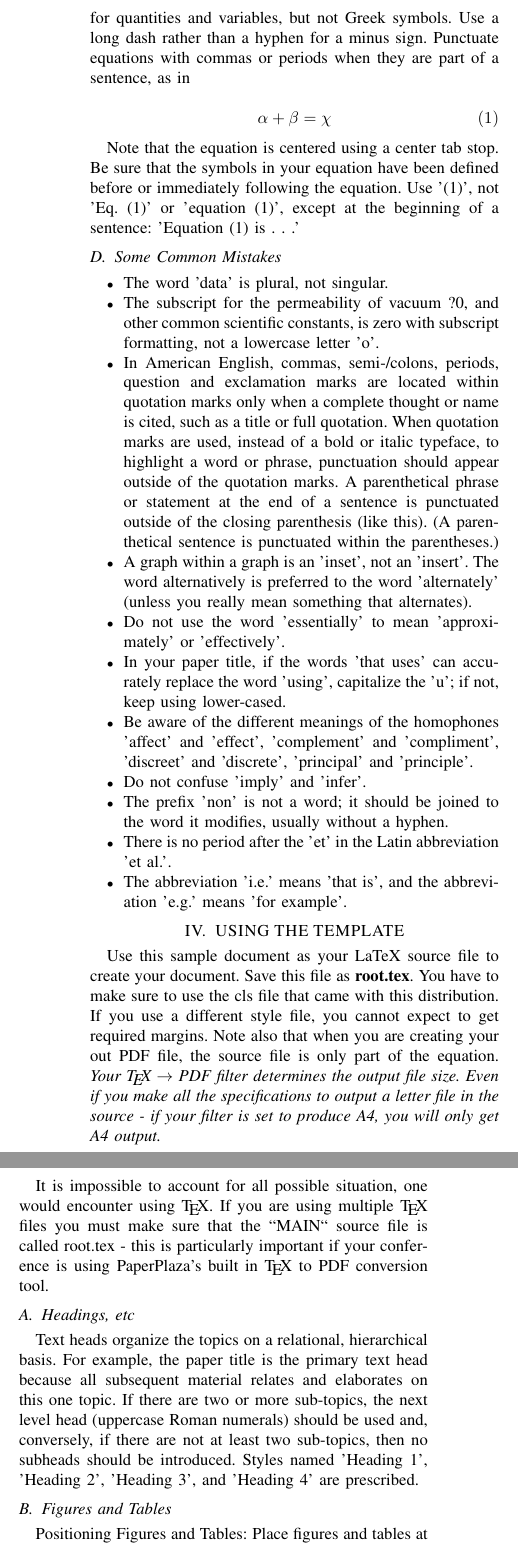
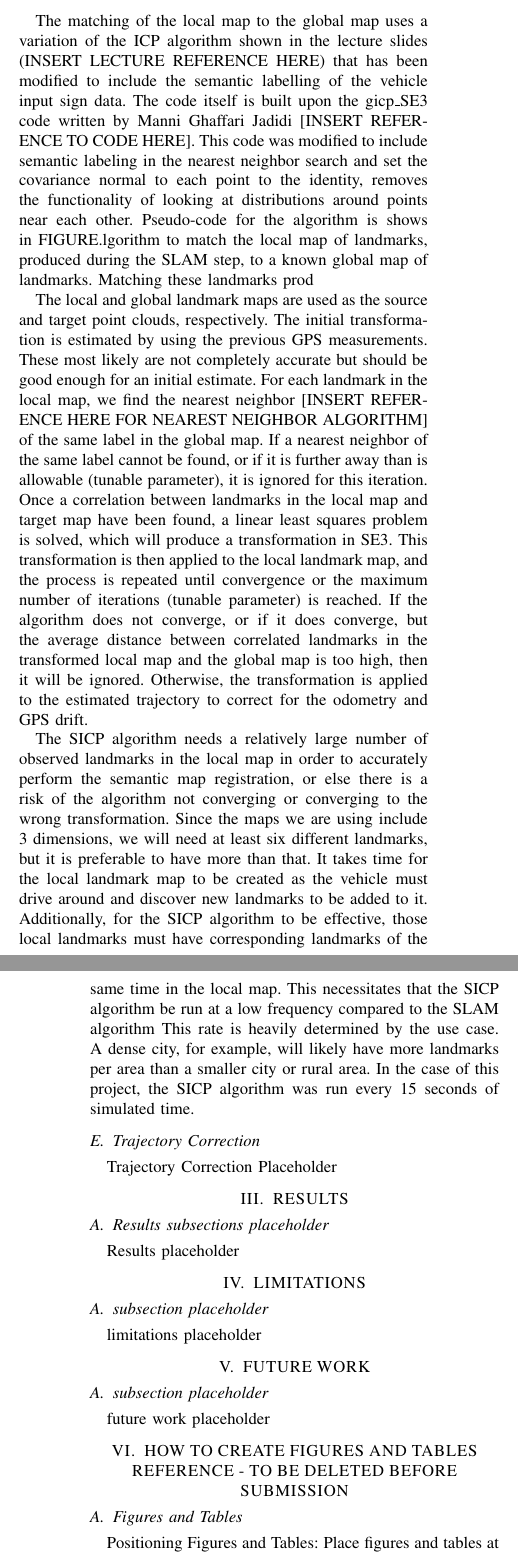
Before and after one commit to tjpotts/eecs_568_project, a LaTeX paper (paper/Conference_Paper.tex): two parts of the columns of page 2 of 4 before the commit and two parts of the columns of pages 1 and 2 of 3 after it, joined at a grey line, cut at the place of the change. Compiled offline with pdfLaTeX.

Commit message:
Updated Template and added SICP and first introduction paragraph. Still need to add the rest of introduction and future work

```diff
--- a/paper/Conference_Paper.tex
+++ b/paper/Conference_Paper.tex
@@ -87 +77,2 @@ Finally, complete content and organizational editing before formatting. Please t
 
+The matching of the local map to the global map uses a variation of the ICP algorithm shown in the lecture slides (INSERT LECTURE REFERENCE HERE) that has been modified to include the semantic labelling of the vehicle input sign data. The code itself is built upon the gicp\_SE3 code written by Manni Ghaffari Jadidi [INSERT REFERENCE TO CODE HERE]. This code was modified to include semantic labeling in the nearest neighbor search and set the covariance normal to each point to the identity, removes the functionality of looking at distributions around points near each other. Pseudo-code for the algorithm is shows in FIGURE.lgorithm to match the local map of landmarks, produced during the SLAM step, to a known global map of landmarks. Matching these landmarks prod
@@ -89,3 +79,4 @@ Finally, complete content and organizational editing before formatting. Please t
 
-\subsection{Units}
+The local and global landmark maps are used as the source and target point clouds, respectively. The initial transformation is estimated by using the previous GPS measurements. These most likely are not completely accurate but should be good enough for an initial estimate. For each landmark in the local map, we find the nearest neighbor [INSERT REFERENCE HERE FOR NEAREST NEIGHBOR ALGORITHM] of the same label in the global map. If a nearest neighbor of the same label cannot be found, or if it is further away than is allowable (tunable parameter), it is ignored for this iteration. Once a correlation between landmarks in the local map and target map have been found, a linear least squares problem is solved, which will produce a transformation in SE3. This transformation is then applied to the local landmark map, and the process is repeated until convergence or the maximum number of iterations (tunable parameter) is reached. If the algorithm does not converge, or if it does converge, but the average distance between correlated landmarks in the transformed local map and the global map is too high, then it will be ignored. Otherwise, the transformation is applied to the estimated trajectory to correct for the odometry and GPS drift.
 
+The SICP algorithm needs a relatively large number of observed landmarks in the local map in order to accurately perform the semantic map registration, or else there is a risk of the algorithm not converging or converging to the wrong transformation. Since the maps we are using include 3 dimensions, we will need at least six different landmarks, but it is preferable to have more than that. It takes time for the local landmark map to be created as the vehicle must drive around and discover new landmarks to be added to it. Additionally, for the SICP algorithm to be effective, those local landmarks must have corresponding landmarks of the same time in the local map. This necessitates that the SICP algorithm be run at a low frequency compared to the SLAM algorithm This rate is heavily determined by the use case. A dense city, for example, will likely have more landmarks per area than a smaller city or rural area. In the case of this project, the SICP algorithm was run every 15 seconds of simulated time.
@@ -100,44 +83,34 @@ Finally, complete content and organizational editing before formatting. Please t
 
 
-\subsection{Equations}
+\subsection{Trajectory Correction}
 
-The equations are an exception to the prescribed specifications of this template. You will need to determine whether or not your equation should be typed using either the Times New Roman or the Symbol font (please no other font). To create multileveled equations, it may be necessary to treat the equation as a graphic and insert it into the text after your paper is styled. Number equations consecutively. Equation numbers, within parentheses, are to position flush right, as in (1), using a right tab stop. To make your equations more compact, you may use the solidus ( / ), the exp function, or appropriate exponents. Italicize Roman symbols for quantities and variables, but not Greek symbols. Use a long dash rather than a hyphen for a minus sign. Punctuate equations with commas or periods when they are part of a sentence, as in
-
-$$
-\alpha + \beta = \chi \eqno{(1)}
-$$
-
-Note that the equation is centered using a center tab stop. Be sure that the symbols in your equation have been defined before or immediately following the equation. Use '(1)', not 'Eq. (1)' or 'equation (1)', except at the beginning of a sentence: 'Equation (1) is . . .'
-
-\subsection{Some Common Mistakes}
-\begin{itemize}
+Trajectory Correction Placeholder
 
 
-\item The word 'data' is plural, not singular.
-\item The subscript for the permeability of vacuum ?0, and other common scientific constants, is zero with subscript formatting, not a lowercase letter 'o'.
-\item In American English, commas, semi-/colons, periods, question and exclamation marks are located within quotation marks only when a complete thought or name is cited, such as a title or full quotation. When quotation marks are used, instead of a bold or italic typeface, to highlight a word or phrase, punctuation should appear outside of the quotation marks. A parenthetical phrase or statement at the end of a sentence is punctuated outside of the closing parenthesis (like this). (A parenthetical sentence is punctuated within the parentheses.)
-\item A graph within a graph is an 'inset', not an 'insert'. The word alternatively is preferred to the word 'alternately' (unless you really mean something that alternates).
-\item Do not use the word 'essentially' to mean 'approximately' or 'effectively'.
-\item In your paper title, if the words 'that uses' can accurately replace the word 'using', capitalize the 'u'; if not, keep using lower-cased.
-\item Be aware of the different meanings of the homophones 'affect' and 'effect', 'complement' and 'compliment', 'discreet' and 'discrete', 'principal' and 'principle'.
-\item Do not confuse 'imply' and 'infer'.
-\item The prefix 'non' is not a word; it should be joined to the word it modifies, usually without a hyphen.
-\item There is no period after the 'et' in the Latin abbreviation 'et al.'.
-\item The abbreviation 'i.e.' means 'that is', and the abbreviation 'e.g.' means 'for example'.
-
-\end{itemize}
+\section{RESULTS}
 
 
-\section{USING THE TEMPLATE}
+\subsection{Results subsections placeholder}
 
-Use this sample document as your LaTeX source file to create your document. Save this file as {\bf root.tex}. You have to make sure to use the cls file that came with this distribution. If you use a different style file, you cannot expect to get required margins. Note also that when you are creating your out PDF file, the source file is only part of the equation. {\it Your \TeX\ $\rightarrow$ PDF filter determines the output file size. Even if you make all the specifications to output a letter file in the source - if your filter is set to produce A4, you will only get A4 output. }
 
-It is impossible to account for all possible situation, one would encounter using \TeX. If you are using multiple \TeX\ files you must make sure that the ``MAIN`` source file is called root.tex - this is particularly important if your conference is using PaperPlaza's built in \TeX\ to PDF conversion tool.
+Results placeholder
 
-\subsection{Headings, etc}
 
-Text heads organize the topics on a relational, hierarchical basis. For example, the paper title is the primary text head because all subsequent material relates and elaborates on this one topic. If there are two or more sub-topics, the next level head (uppercase Roman numerals) should be used and, conversely, if there are not at least two sub-topics, then no subheads should be introduced. Styles named 'Heading 1', 'Heading 2', 'Heading 3', and 'Heading 4' are prescribed.
+\section{LIMITATIONS}
 
+\subsection{subsection placeholder}
+
+limitations placeholder
+
+
+\section{FUTURE WORK}
+
+\subsection{subsection placeholder}
+
+future work placeholder
+
+
+\section{HOW TO CREATE FIGURES AND TABLES REFERENCE - TO BE DELETED BEFORE SUBMISSION}
 \subsection{Figures and Tables}
 
 Positioning Figures and Tables: Place figures and tables at the top and bottom of columns. Avoid placing them in the middle of columns. Large figures and tables may span across both columns. Figure captions should be below the figures; table heads should appear above the tables. Insert figures and tables after they are cited in the text. Use the abbreviation 'Fig. 1', even at the beginning of a sentence.
@@ -169,10 +142,6 @@ Three & Four\\
 
 
 Figure Labels: Use 8 point Times New Roman for Figure labels. Use words rather than symbols or abbreviations when writing Figure axis labels to avoid confusing the reader. As an example, write the quantity 'Magnetization', or 'Magnetization, M', not just 'M'. If including units in the label, present them within parentheses. Do not label axes only with units. In the example, write 'Magnetization (A/m)' or 'Magnetization {A[m(1)]}', not just 'A/m'. Do not label axes with a ratio of quantities and units. For example, write 'Temperature (K)', not 'Temperature/K.'
-
-\section{CONCLUSIONS}
-
-A conclusion section is not required. Although a conclusion may review the main points of the paper, do not replicate the abstract as the conclusion. A conclusion might elaborate on the importance of the work or suggest applications and extensions.
 
 \addtolength{\textheight}{-12cm}   % This command serves to balance the column lengths
                                   % on the last page of the document manually. It shortens
```
Also changed, not shown: paper/Conference_Paper.tex (47 more changed lines).
